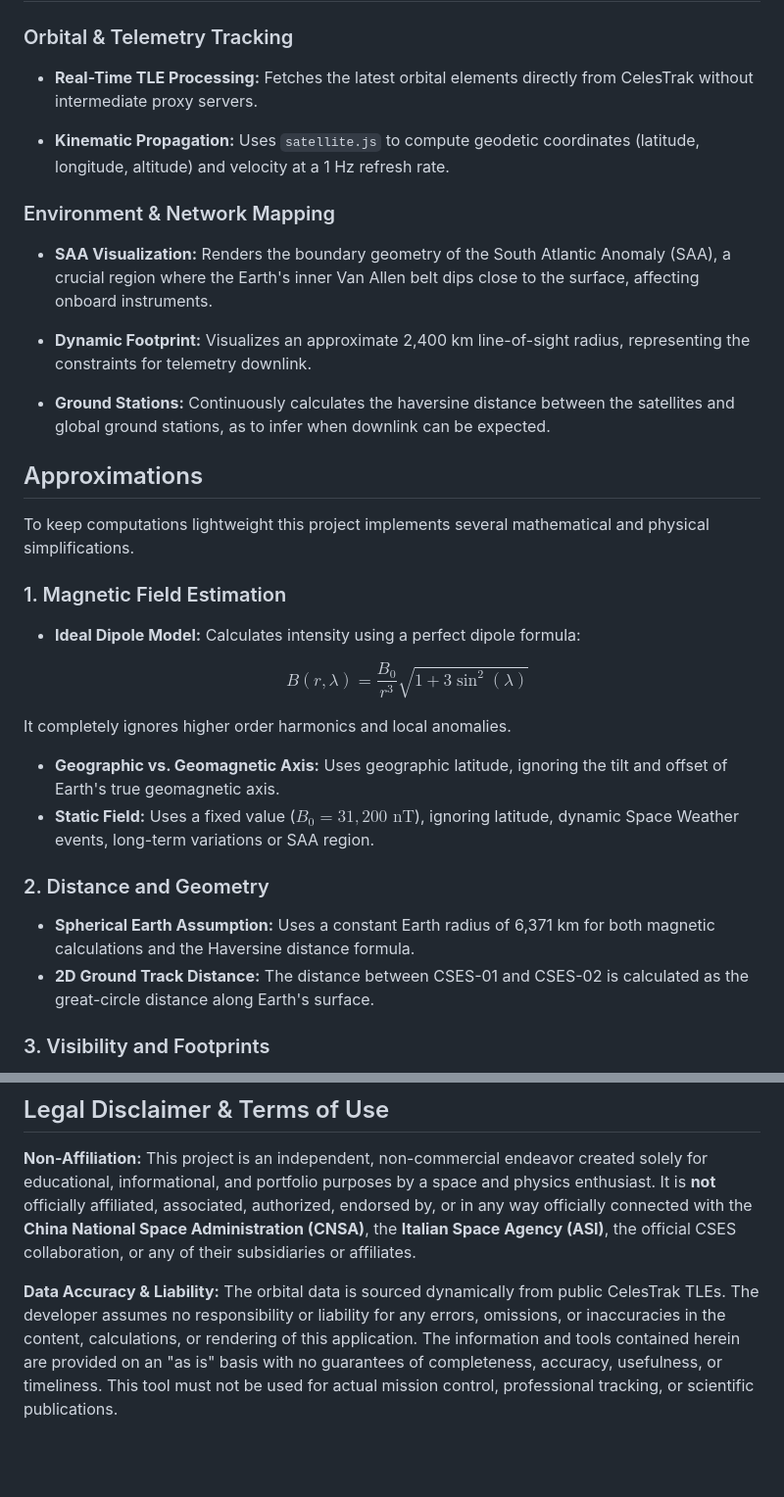
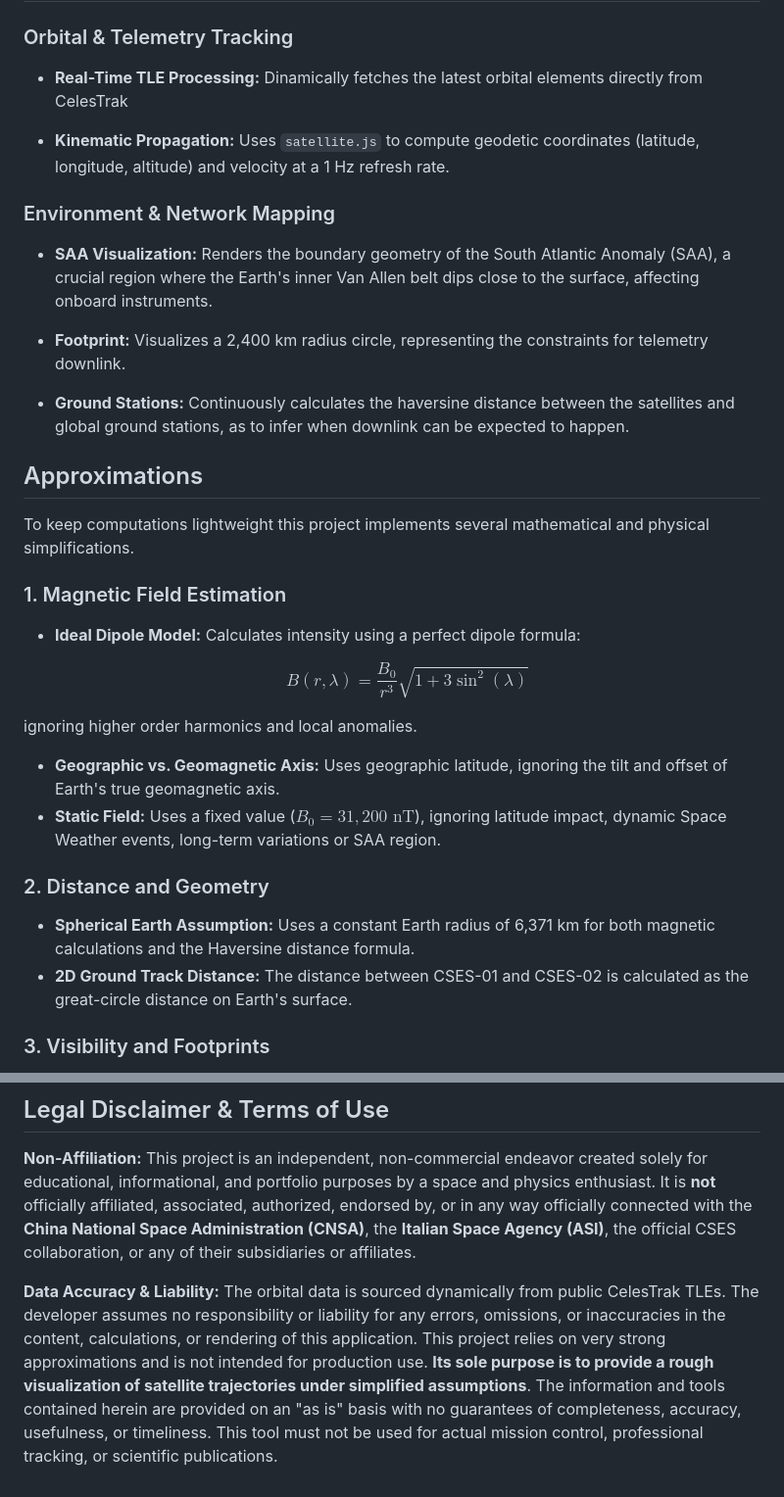
Before and after one commit to daddesa/cses-tracker, a Markdown page: README.md, 2 parts joined by grey strips. Shown at 98% size. Rendered like a GitHub page; blank space fills up the shorter version.

Commit message:
readme: streamlined text + project's purpose precisation

```diff
--- a/README.md
+++ b/README.md
@@ -30,7 +30,7 @@ Operating in a sun-synchronous Low Earth Orbit (LEO) at an altitude of approxima
 
 ### Orbital & Telemetry Tracking
 
-* **Real-Time TLE Processing:** Fetches the latest orbital elements directly from CelesTrak without intermediate proxy servers.
+* **Real-Time TLE Processing:** Dinamically fetches the latest orbital elements directly from CelesTrak
 
 * **Kinematic Propagation:** Uses `satellite.js` to compute geodetic coordinates (latitude, longitude, altitude) and velocity at a 1 Hz refresh rate.
 
@@ -39,9 +39,9 @@ Operating in a sun-synchronous Low Earth Orbit (LEO) at an altitude of approxima
 
 * **SAA Visualization:** Renders the boundary geometry of the South Atlantic Anomaly (SAA), a crucial region where the Earth's inner Van Allen belt dips close to the surface, affecting onboard instruments.
 
-* **Dynamic Footprint:** Visualizes an approximate 2,400 km line-of-sight radius, representing the constraints for telemetry downlink.
+* **Footprint:** Visualizes a 2,400 km radius circle, representing the constraints for telemetry downlink.
 
-* **Ground Stations:** Continuously calculates the haversine distance between the satellites and global ground stations, as to infer when downlink can be expected.
+* **Ground Stations:** Continuously calculates the haversine distance between the satellites and global ground stations, as to infer when downlink can be expected to happen.
 
 ## Approximations
 
@@ -54,13 +54,13 @@ To keep computations lightweight this project implements several mathematical an
   $$B(r, \lambda) = \frac{B_0}{r^3} \sqrt{1 + 3\sin^2(\lambda)}$$
 
   </div>
-It completely ignores higher order harmonics and local anomalies.
+ignoring higher order harmonics and local anomalies.
 * **Geographic vs. Geomagnetic Axis:** Uses geographic latitude, ignoring the tilt and offset of Earth's true geomagnetic axis.
-* **Static Field:** Uses a fixed value ($B_0 = 31,200 \text{ nT}$), ignoring latitude, dynamic Space Weather events, long-term variations or SAA region.
+* **Static Field:** Uses a fixed value ($B_0 = 31,200 \text{ nT}$), ignoring latitude impact, dynamic Space Weather events, long-term variations or SAA region.
 
 ### 2. Distance and Geometry
 * **Spherical Earth Assumption:** Uses a constant Earth radius of 6,371 km for both magnetic calculations and the Haversine distance formula.
-* **2D Ground Track Distance:** The distance between CSES-01 and CSES-02 is calculated as the great-circle distance along Earth's surface.
+* **2D Ground Track Distance:** The distance between CSES-01 and CSES-02 is calculated as the great-circle distance on Earth's surface.
 
 ### 3. Visibility and Footprints
 * **Fixed Radius Footprint:** Footprint is hardcoded to be a 2,400 km radius circle on the ground. In reality true visibility dynamically depends on the satellite's instantaneous altitude and the specific minimum elevation angle required by the receiving antenna.
@@ -109,4 +109,5 @@ python -m http.server 8000
 
 
 
-**Data Accuracy & Liability:** The orbital data is sourced dynamically from public CelesTrak TLEs. The developer assumes no responsibility or liability for any errors, omissions, or inaccuracies in the content, calculations, or rendering of this application. The information and tools contained herein are provided on an "as is" basis with no guarantees of completeness, accuracy, usefulness, or timeliness. This tool must not be used for actual mission control, professional tracking, or scientific publications.
+**Data Accuracy & Liability:** The orbital data is sourced dynamically from public CelesTrak TLEs. The developer assumes no responsibility or liability for any errors, omissions, or inaccuracies in the content, calculations, or rendering of this application. This project relies on very strong approximations and is not intended for production use. **Its sole purpose is to provide a rough visualization of satellite trajectories under simplified assumptions**.
+The information and tools contained herein are provided on an "as is" basis with no guarantees of completeness, accuracy, usefulness, or timeliness. This tool must not be used for actual mission control, professional tracking, or scientific publications.
```
Also changed, not shown: other parts of README.md (+1 -1 lines).
